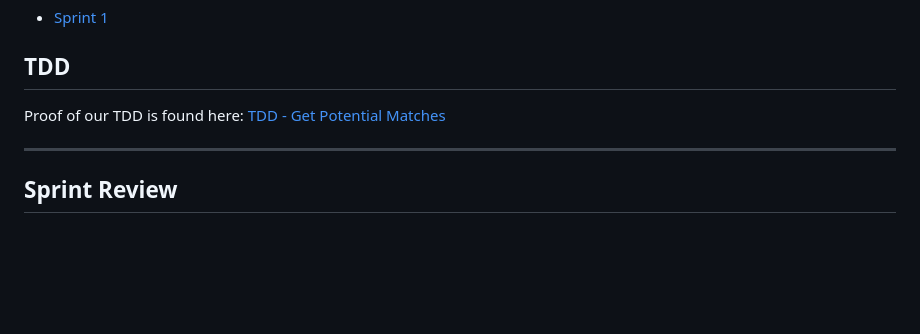
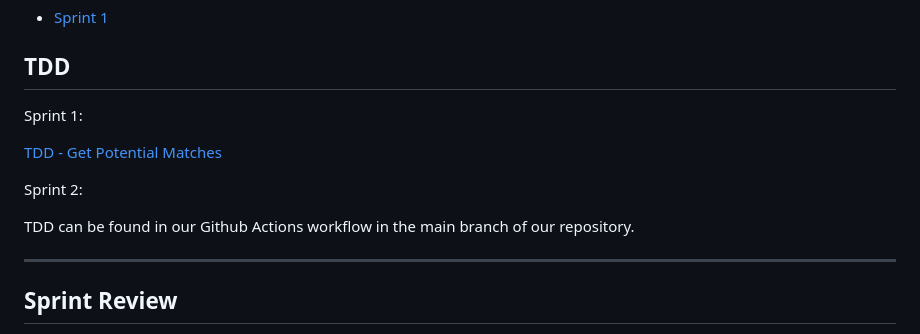
Before and after one commit to jnbaum/SWE6733-Group-1, a Markdown page: README.md, the part around the change. Rendered like a GitHub page; blank space fills up the shorter version.

Commit message:
Update README.md
Added TDD for sprint 2

```diff
--- a/README.md
+++ b/README.md
@@ -155,7 +155,14 @@ See our Confluence page with results and notes under the PHPUnit section.
 * [Sprint 1](https://swe6673.atlassian.net/wiki/spaces/~71202075d9ce1091214feabcdc57c93adc3785/pages/41713665/Unit+Test+Results+-+Sprint+1+7+3+2025)
 
 ## TDD
-Proof of our TDD is found here: [TDD - Get Potential Matches](https://swe6673.atlassian.net/wiki/spaces/~71202075d9ce1091214feabcdc57c93adc3785/pages/42270743/TDD+-+GetPotentialMatches)
+
+Sprint 1:
+
+[TDD - Get Potential Matches](https://swe6673.atlassian.net/wiki/spaces/~71202075d9ce1091214feabcdc57c93adc3785/pages/42270743/TDD+-+GetPotentialMatches)
+
+Sprint 2:
+
+TDD can be found in our Github Actions workflow in the main branch of our repository.
 
 ---
 
```
